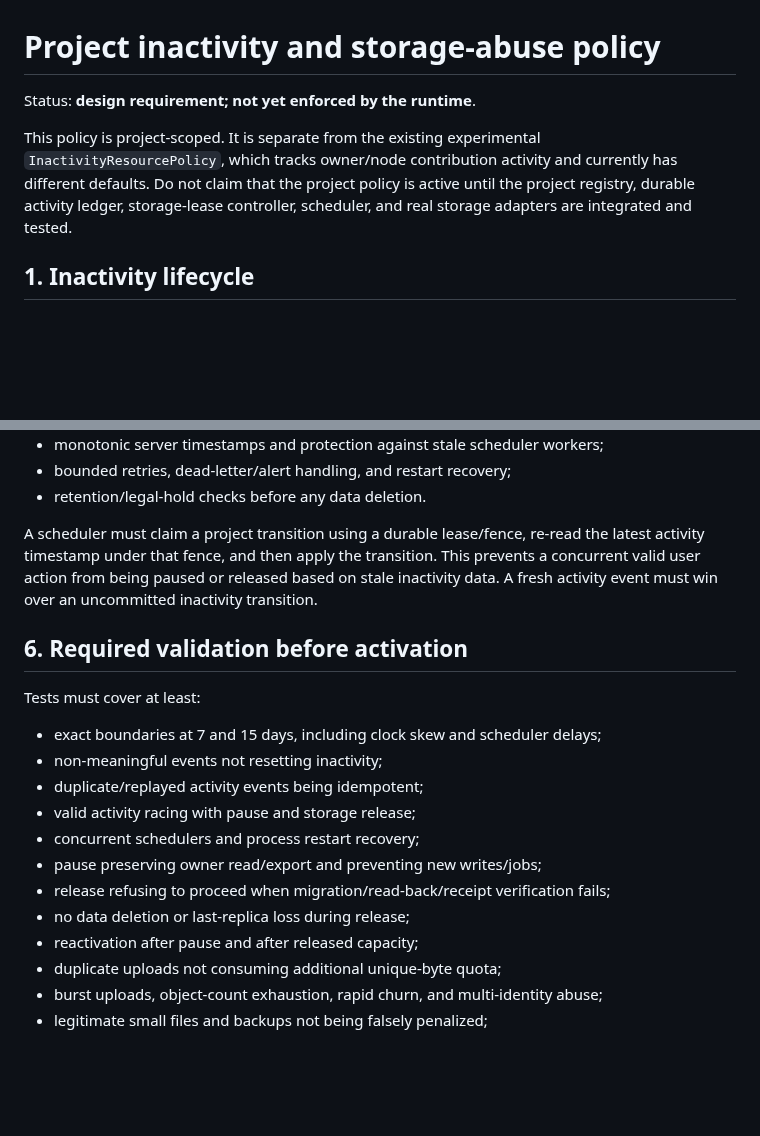
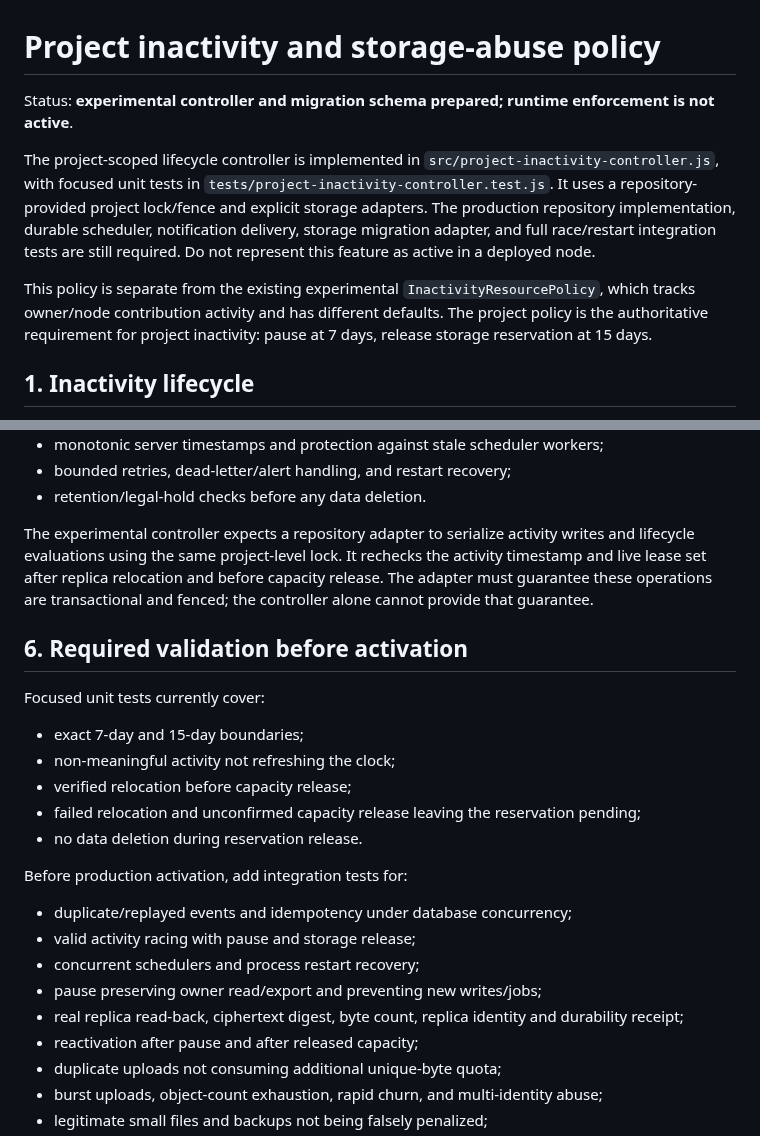
Before and after one commit to LU9DI/zion, a Markdown page: docs/PROJECT_INACTIVITY_AND_STORAGE_ABUSE_POLICY.md, 2 parts joined by grey strips. Rendered like a GitHub page; blank space fills up the shorter version.

Commit message:
docs: record project inactivity controller status and validation gaps

```diff
--- a/docs/PROJECT_INACTIVITY_AND_STORAGE_ABUSE_POLICY.md
+++ b/docs/PROJECT_INACTIVITY_AND_STORAGE_ABUSE_POLICY.md
@@ -1,12 +1,19 @@
 # Project inactivity and storage-abuse policy
 
-Status: **design requirement; not yet enforced by the runtime**.
+Status: **experimental controller and migration schema prepared; runtime enforcement is not active**.
 
-This policy is project-scoped. It is separate from the existing experimental
+The project-scoped lifecycle controller is implemented in
+`src/project-inactivity-controller.js`, with focused unit tests in
+`tests/project-inactivity-controller.test.js`. It uses a repository-provided
+project lock/fence and explicit storage adapters. The production repository
+implementation, durable scheduler, notification delivery, storage migration
+adapter, and full race/restart integration tests are still required. Do not
+represent this feature as active in a deployed node.
+
+This policy is separate from the existing experimental
 `InactivityResourcePolicy`, which tracks owner/node contribution activity and
-currently has different defaults. Do not claim that the project policy is active
-until the project registry, durable activity ledger, storage-lease controller,
-scheduler, and real storage adapters are integrated and tested.
+has different defaults. The project policy is the authoritative requirement for
+project inactivity: pause at 7 days, release storage reservation at 15 days.
 
 ## 1. Inactivity lifecycle
 
@@ -118,23 +125,27 @@ The implementation must provide:
 - bounded retries, dead-letter/alert handling, and restart recovery;
 - retention/legal-hold checks before any data deletion.
 
-A scheduler must claim a project transition using a durable lease/fence, re-read
-the latest activity timestamp under that fence, and then apply the transition.
-This prevents a concurrent valid user action from being paused or released based
-on stale inactivity data. A fresh activity event must win over an uncommitted
-inactivity transition.
+The experimental controller expects a repository adapter to serialize activity
+writes and lifecycle evaluations using the same project-level lock. It rechecks
+the activity timestamp and live lease set after replica relocation and before
+capacity release. The adapter must guarantee these operations are transactional
+and fenced; the controller alone cannot provide that guarantee.
 
 ## 6. Required validation before activation
 
-Tests must cover at least:
-- exact boundaries at 7 and 15 days, including clock skew and scheduler delays;
-- non-meaningful events not resetting inactivity;
-- duplicate/replayed activity events being idempotent;
+Focused unit tests currently cover:
+- exact 7-day and 15-day boundaries;
+- non-meaningful activity not refreshing the clock;
+- verified relocation before capacity release;
+- failed relocation and unconfirmed capacity release leaving the reservation pending;
+- no data deletion during reservation release.
+
+Before production activation, add integration tests for:
+- duplicate/replayed events and idempotency under database concurrency;
 - valid activity racing with pause and storage release;
 - concurrent schedulers and process restart recovery;
 - pause preserving owner read/export and preventing new writes/jobs;
-- release refusing to proceed when migration/read-back/receipt verification fails;
-- no data deletion or last-replica loss during release;
+- real replica read-back, ciphertext digest, byte count, replica identity and durability receipt;
 - reactivation after pause and after released capacity;
 - duplicate uploads not consuming additional unique-byte quota;
 - burst uploads, object-count exhaustion, rapid churn, and multi-identity abuse;
```
